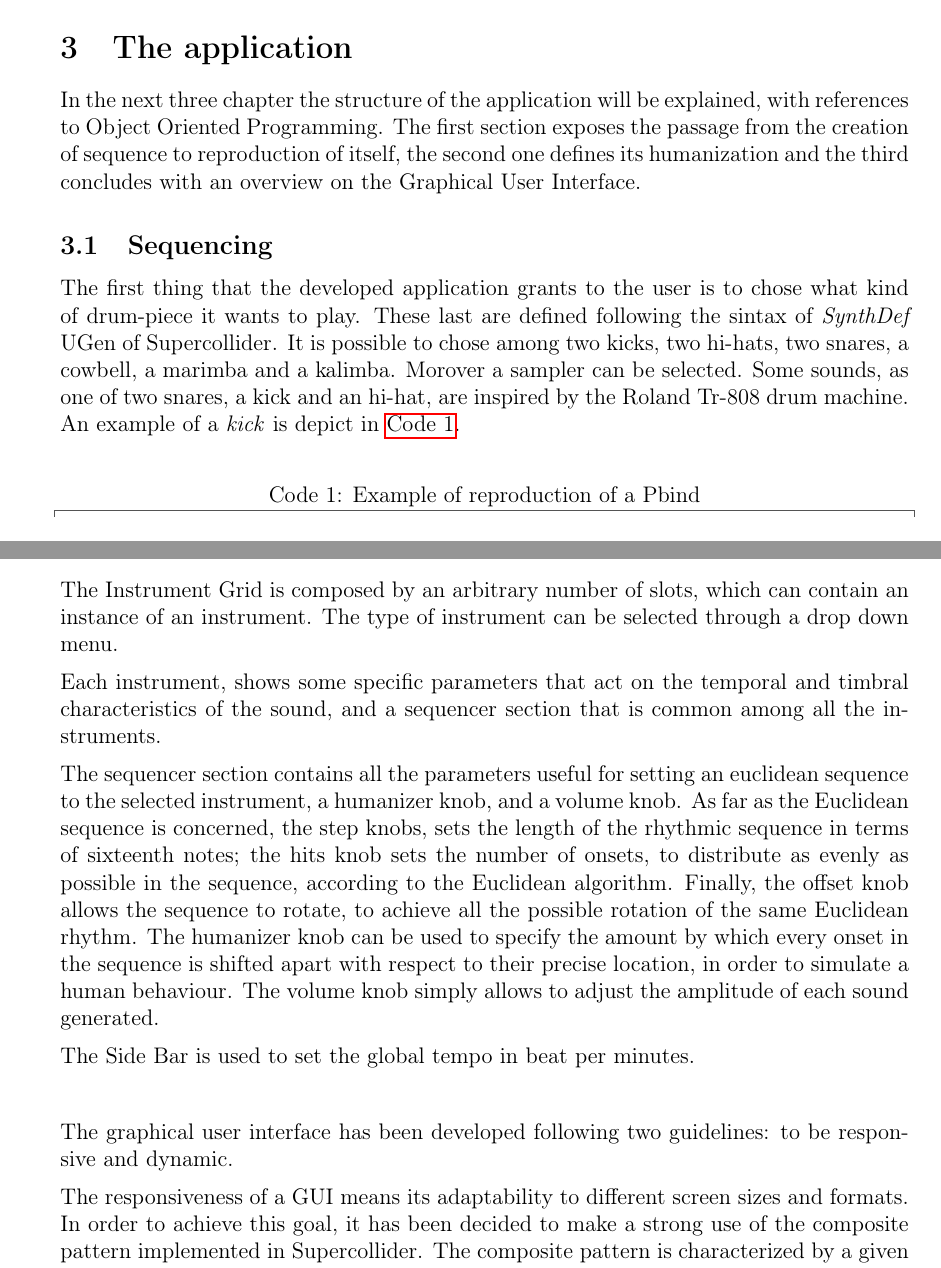
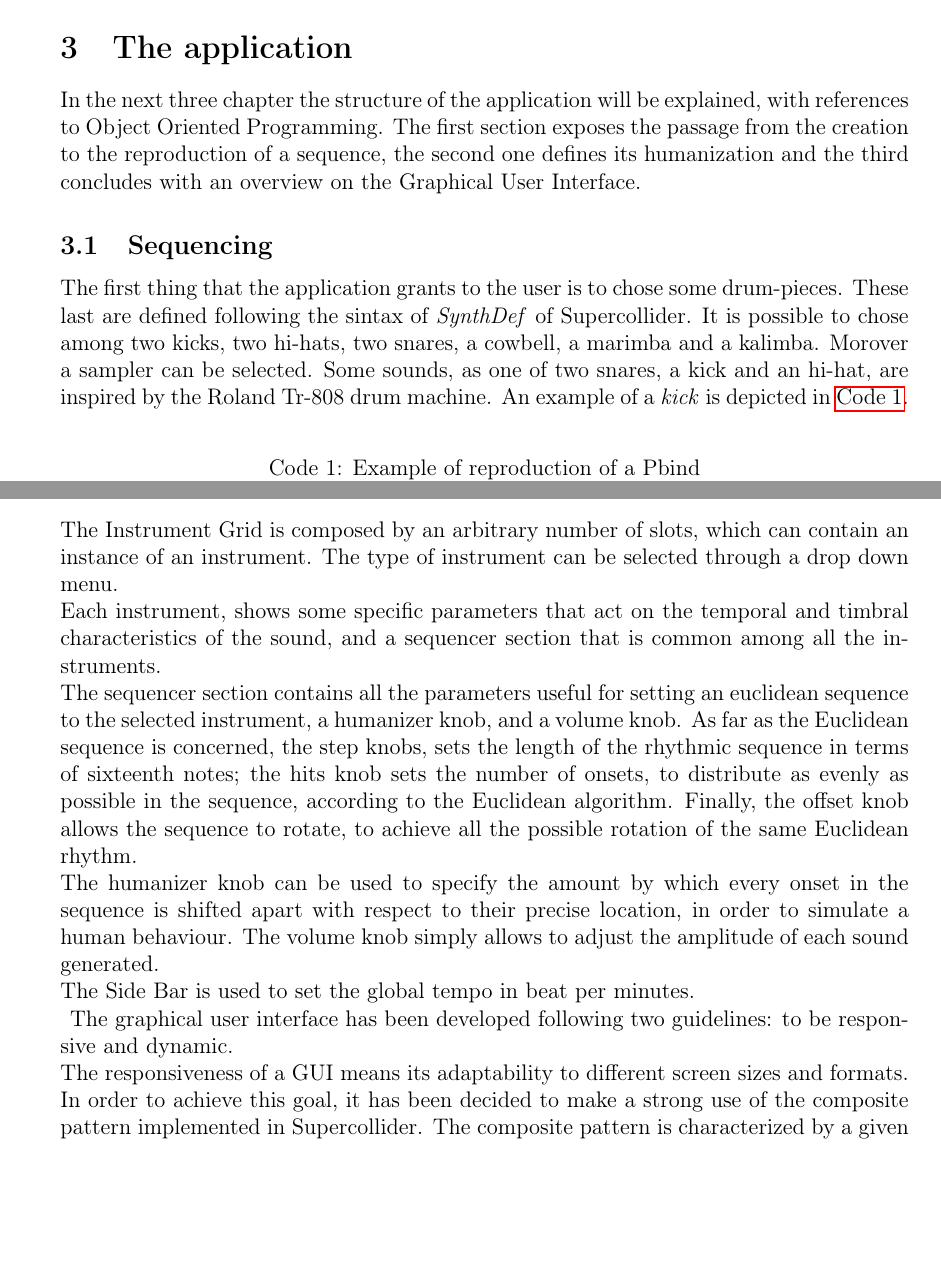
Before and after one commit to maurizdeb/EuclideanRhytms, a LaTeX document (paper/main.tex, which reads paper/devel.tex, paper/sequencing.tex): two parts of pages 4 and 9 of 16, joined at a grey line, cut so that both start at the same text, the shorter picture padded with empty space. Compiled offline with pdfLaTeX.

Commit message:
latex and code

```diff
--- a/paper/devel.tex
+++ b/paper/devel.tex
@@ -7,29 +7,23 @@ The Gui(\yellowref{fig:gui}) is divided in two main sections:
 \item The side bar
 \end{itemize}
 The Instrument Grid is composed by an arbitrary number of slots, which can contain an instance of an instrument. The type of instrument can be selected through a drop down menu.\\
-[2mm]
 Each instrument, shows some specific parameters that act on the temporal and timbral characteristics of the sound, and a sequencer section that is common among all the instruments.\\
-[2mm]
 The sequencer section contains all the parameters useful for setting an euclidean sequence to the selected instrument, a humanizer knob, and a volume knob.
-As far as the Euclidean sequence is concerned, the step knobs, sets the length of the rhythmic sequence in terms of sixteenth notes; the hits knob sets the number of onsets, to distribute as evenly as possible in the sequence, according to the Euclidean algorithm. Finally, the offset knob allows the sequence to rotate, to achieve all the possible rotation of the same Euclidean rhythm.
+As far as the Euclidean sequence is concerned, the step knobs, sets the length of the rhythmic sequence in terms of sixteenth notes; the hits knob sets the number of onsets, to distribute as evenly as possible in the sequence, according to the Euclidean algorithm. Finally, the offset knob allows the sequence to rotate, to achieve all the possible rotation of the same Euclidean rhythm.\\
 The humanizer knob can be used to specify the amount by which every onset in the sequence is shifted apart with respect to their precise location, in order to simulate a human behaviour.
 The volume knob simply allows to adjust the amplitude of each sound generated.\\
-[2mm]
 The Side Bar is used to set the global tempo in beat per minutes.\\
-[2mm]
 \begin{figure}[htbp]
 \centering
 \includegraphics[height=10cm, width=15cm, keepaspectratio]{images/gui.png}
 \caption{View of application}
 \label{fig:gui}
-\end{figure}\\
-[2mm]
+\end{figure}
 The graphical user interface has been developed following two guidelines: to be responsive and dynamic.\\
-[2mm]
 The responsiveness of a GUI means its adaptability to different screen sizes and formats. In order to achieve this goal, it has been decided to make a strong use of the composite pattern implemented in Supercollider.
 The composite pattern is characterized by a given class A, that can contain a list of other instances of the same type A, thus creating a three-like structure. As an example, the root could be the application window, that contains other groups of elements, that can contain themselves other elements and so on…
 Supercollider implements the composite pattern through the View class, in particular each GUI object must belong to a subclass of View.\\
-[2mm]
+\newpage
 View requires two arguments, the container of the element, and a set of parameters describing its bounds in term of pixels.\\
 In the actual implementation each GUI component passes itself to the constructor of the children components, so that they can infer its dimensions and scale their size accordingly.\\
 In the code snippet below [\autoref{lst:createGrid}], [\autoref{lst:controlGrid}], it is shown an example of this recurring pattern: a container, called instGrid, passes itself to its child component TemplateInstGUI. This behaviour is needed, because all the classes in the application that create GUI components, being subclasses of View, need the container View on which they must be attached to. It is also useful for the scaling purposes explained before.\\
--- a/paper/main.tex
+++ b/paper/main.tex
@@ -101,7 +101,7 @@ In the \blueref{sec:concl} informations about the installation and configuration
 \subfile{algorithm}
 \section{The application}
 \label{sec:app}
-In the next three chapter the structure of the application will be explained, with references to Object Oriented Programming. The first section exposes the passage from the creation of sequence to reproduction of itself, the second one defines its humanization and the third concludes with an overview on the Graphical User Interface.
+In the next three chapter the structure of the application will be explained, with references to Object Oriented Programming. The first section exposes the passage from the creation to the reproduction of a sequence, the second one defines its humanization and the third concludes with an overview on the Graphical User Interface.
 \subsection{Sequencing}
 \subfile{sequencing}
 \subsection{Humanizer}
--- a/paper/sequencing.tex
+++ b/paper/sequencing.tex
@@ -1,7 +1,7 @@
 \documentclass[main.tex]{subfiles}
 
 \begin{document}
-The first thing that the developed application grants to the user is to chose what kind of drum-piece it wants to play. These last are defined following the sintax of \textit{SynthDef} UGen of Supercollider. It is possible to chose among two kicks, two hi-hats, two snares, a cowbell, a marimba and a kalimba. Morover a sampler can be selected. Some sounds, as one of two snares, a kick and an hi-hat, are inspired by the Roland Tr-808 drum machine. An example of a \textit{kick} is depict in \autoref{lst:kick808}.\\
+The first thing that the application grants to the user is to chose some drum-pieces. These last are defined following the sintax of \textit{SynthDef} of Supercollider. It is possible to chose among two kicks, two hi-hats, two snares, a cowbell, a marimba and a kalimba. Morover a sampler can be selected. Some sounds, as one of two snares, a kick and an hi-hat, are inspired by the Roland Tr-808 drum machine. An example of a \textit{kick} is depicted in \autoref{lst:kick808}.\\
 \begin{lstlisting}[
   style      = SuperCollider-IDE,
   basicstyle = \scttfamily\small,
```
Also changed, not shown: paper/algorithm.tex (+1 -1 lines), paper/images/gui.png, paper/main.pdf, paper/devel.tex (3 more changed lines), 3 other files.
